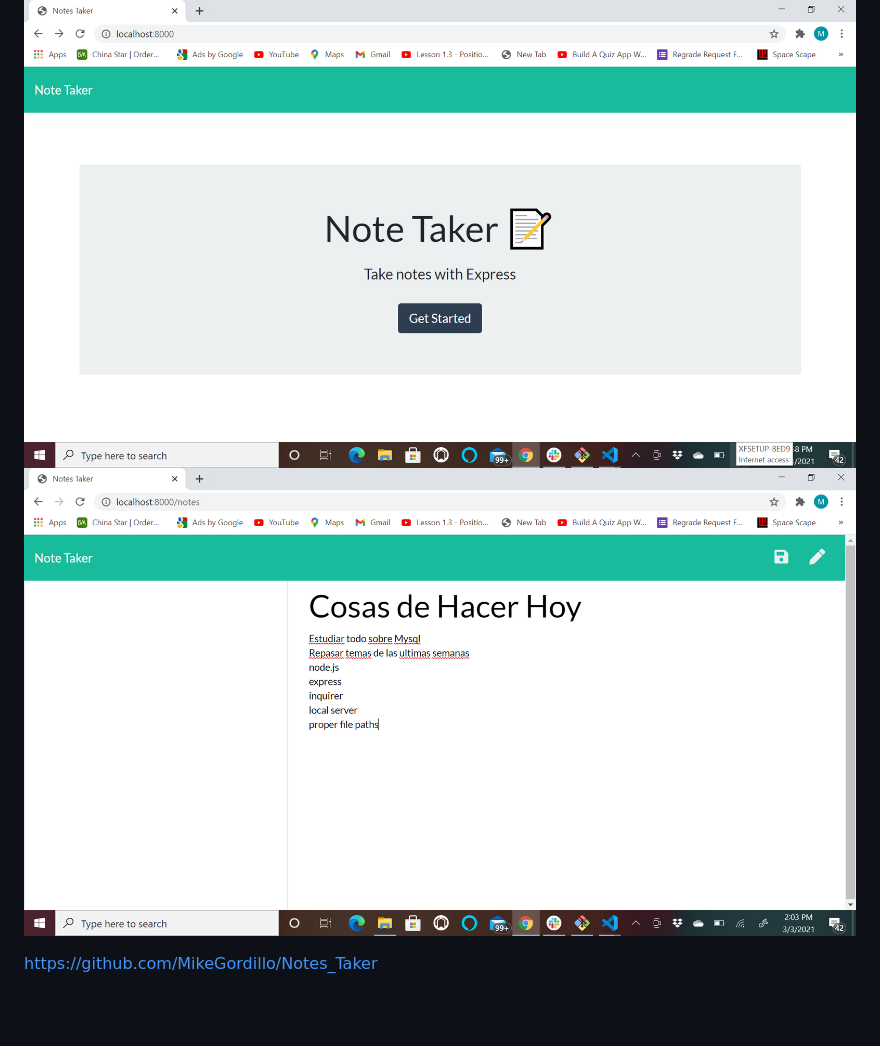
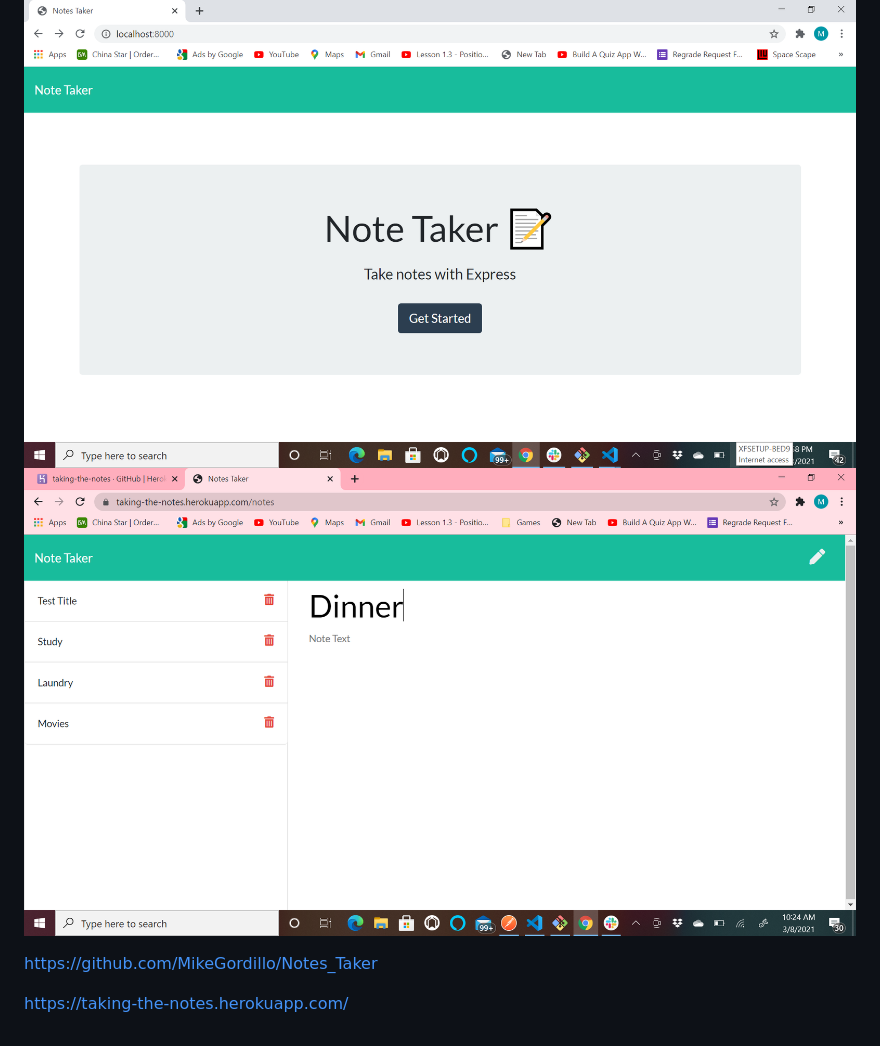
Before and after one commit to MikeGordillo/Notes_Taker, a Markdown page: README.md, the part around the change. Drawn GitHub-style; pictures changed too: public/assets/notesTakerApp.png (added), public/assets/takingNotes.png (deleted); blank space fills up the shorter version.

```diff
--- a/README.md
+++ b/README.md
@@ -32,7 +32,9 @@ browser and will be ready to use.
 * Contact Mike Gordillo with any questions at mikegordillotattoo@gmail.com
 
 ![screenshot](./public/assets/notesTaker.png)
-![screenshot](./public/assets/takingNotes.png)
+![screenshot](./public/assets/notesTakerApp.png)
 
 
 https://github.com/MikeGordillo/Notes_Taker
+
+https://taking-the-notes.herokuapp.com/
```
